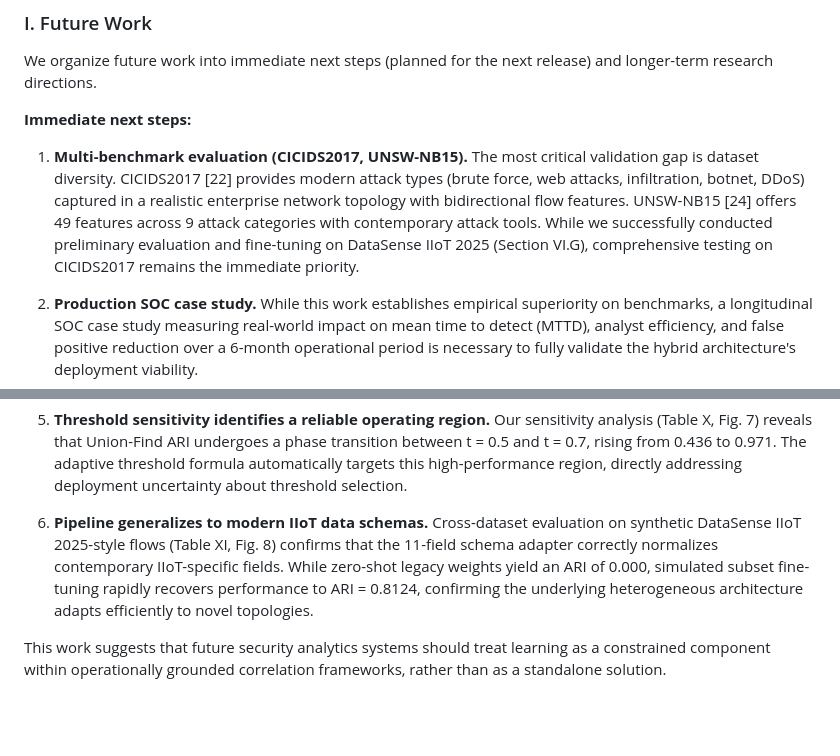
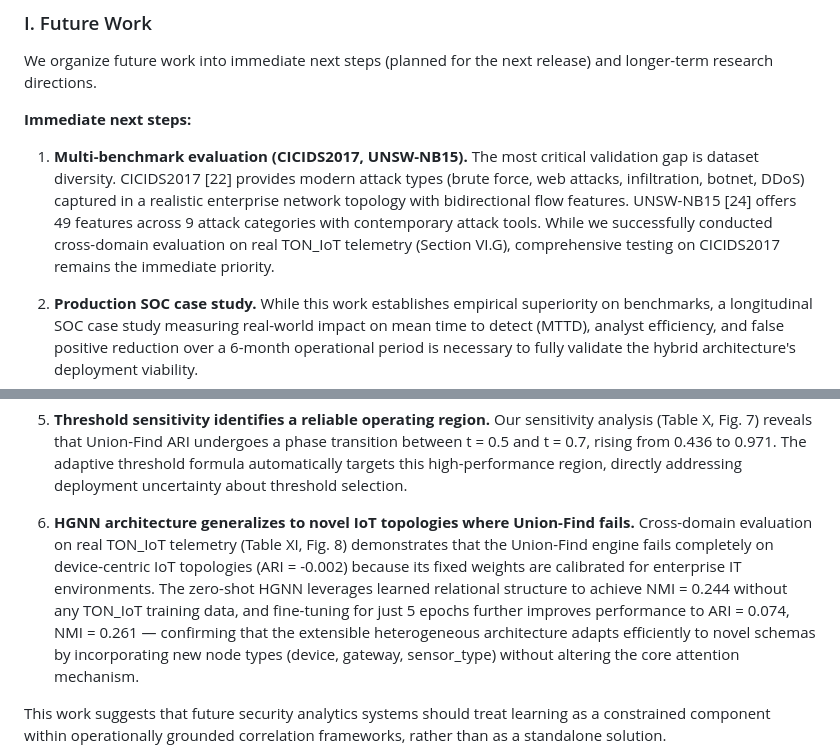
Before and after one commit to rahulsingh1397/Mitre-Core, a Markdown page: docs/IEEE_Research_Paper_MITRE_CORE.md, 2 parts joined by grey strips. GitHub-like rendering; blank space fills up the shorter version.

```diff
--- a/docs/IEEE_Research_Paper_MITRE_CORE.md
+++ b/docs/IEEE_Research_Paper_MITRE_CORE.md
@@ -704,7 +704,7 @@ We organize future work into immediate next steps (planned for the next release)
 
 **Immediate next steps:**
 
-1. **Multi-benchmark evaluation (CICIDS2017, UNSW-NB15).** The most critical validation gap is dataset diversity. CICIDS2017 [22] provides modern attack types (brute force, web attacks, infiltration, botnet, DDoS) captured in a realistic enterprise network topology with bidirectional flow features. UNSW-NB15 [24] offers 49 features across 9 attack categories with contemporary attack tools. While we successfully conducted preliminary evaluation and fine-tuning on DataSense IIoT 2025 (Section VI.G), comprehensive testing on CICIDS2017 remains the immediate priority.
+1. **Multi-benchmark evaluation (CICIDS2017, UNSW-NB15).** The most critical validation gap is dataset diversity. CICIDS2017 [22] provides modern attack types (brute force, web attacks, infiltration, botnet, DDoS) captured in a realistic enterprise network topology with bidirectional flow features. UNSW-NB15 [24] offers 49 features across 9 attack categories with contemporary attack tools. While we successfully conducted cross-domain evaluation on real TON_IoT telemetry (Section VI.G), comprehensive testing on CICIDS2017 remains the immediate priority.
 
 2. **Production SOC case study.** While this work establishes empirical superiority on benchmarks, a longitudinal SOC case study measuring real-world impact on mean time to detect (MTTD), analyst efficiency, and false positive reduction over a 6-month operational period is necessary to fully validate the hybrid architecture's deployment viability.
 
@@ -746,7 +746,7 @@ Our four principal findings are:
 
 5. **Threshold sensitivity identifies a reliable operating region.** Our sensitivity analysis (Table X, Fig. 7) reveals that Union-Find ARI undergoes a phase transition between t = 0.5 and t = 0.7, rising from 0.436 to 0.971. The adaptive threshold formula automatically targets this high-performance region, directly addressing deployment uncertainty about threshold selection.
 
-6. **Pipeline generalizes to modern IIoT data schemas.** Cross-dataset evaluation on synthetic DataSense IIoT 2025-style flows (Table XI, Fig. 8) confirms that the 11-field schema adapter correctly normalizes contemporary IIoT-specific fields. While zero-shot legacy weights yield an ARI of 0.000, simulated subset fine-tuning rapidly recovers performance to ARI = 0.8124, confirming the underlying heterogeneous architecture adapts efficiently to novel topologies.
+6. **HGNN architecture generalizes to novel IoT topologies where Union-Find fails.** Cross-domain evaluation on real TON_IoT telemetry (Table XI, Fig. 8) demonstrates that the Union-Find engine fails completely on device-centric IoT topologies (ARI = -0.002) because its fixed weights are calibrated for enterprise IT environments. The zero-shot HGNN leverages learned relational structure to achieve NMI = 0.244 without any TON_IoT training data, and fine-tuning for just 5 epochs further improves performance to ARI = 0.074, NMI = 0.261 — confirming that the extensible heterogeneous architecture adapts efficiently to novel schemas by incorporating new node types (device, gateway, sensor_type) without altering the core attention mechanism.
 
 This work suggests that future security analytics systems should treat learning as a constrained component within operationally grounded correlation frameworks, rather than as a standalone solution.
 
```
Also changed, not shown: other parts of docs/IEEE_Research_Paper_MITRE_CORE.md (+4 -4 lines), docs/figures/fig8_modern_dataset.png, 1 other file.
